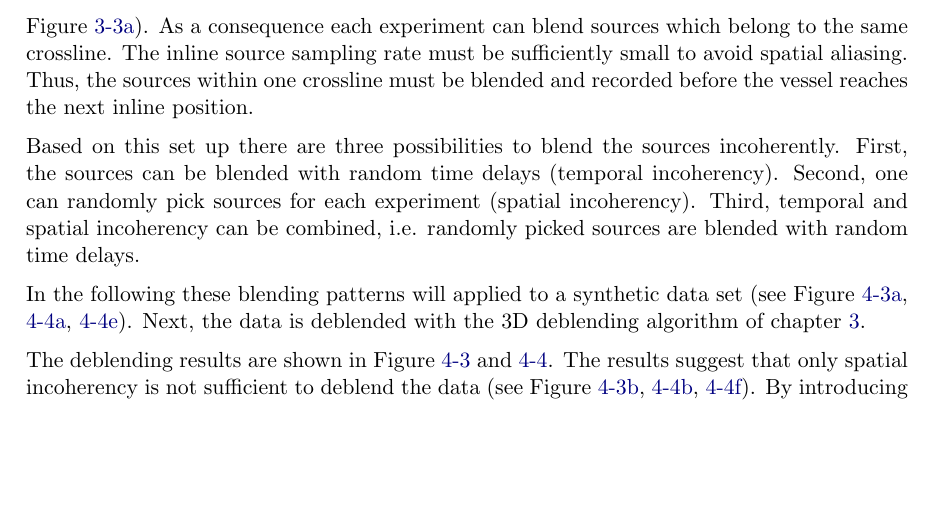
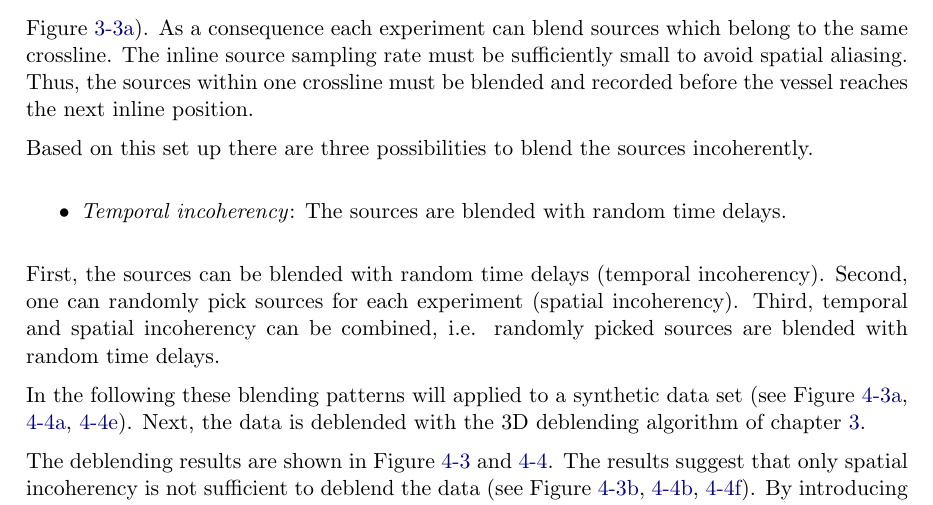
Before and after one commit to CReinicke1992/Thesis, a LaTeX thesis (MSC_layout_orig.tex, which reads Chapters/chapter5-Results.tex): part of page 46 of 60, cut so that both start at the same text, the shorter picture padded with empty space. Compiled offline with pdfLaTeX.

Commit message:
reorganized explanation of 3 incoherency types

```diff
--- a/Chapters/chapter5-Results.tex
+++ b/Chapters/chapter5-Results.tex
@@ -89,7 +89,13 @@ The following data examples are synthetic data, i.e. the unblended data is known
 
 This thesis considers the following blended acquisition set up: The sources are assembled in crossline direction and move towards inline direction due to the vessel movement (see Figure \ref{fig:Ch-Theory-3D-BlendedAcquisition}). As a consequence each experiment can blend sources which belong to the same crossline. The inline source sampling rate must be sufficiently small to avoid spatial aliasing. Thus, the sources within one crossline must be blended and recorded before the vessel reaches the next inline position.
 
-Based on this set up there are three possibilities to blend the sources incoherently. First, the sources can be blended with random time delays (temporal incoherency). Second, one can randomly pick sources for each experiment (spatial incoherency). Third, temporal and spatial incoherency can be combined, i.e. randomly picked sources are blended with random time delays.
+Based on this set up there are three possibilities to blend the sources incoherently.
+
+\begin{itemize}
+	\item \textit{Temporal incoherency}: The sources are blended with random time delays.
+\end{itemize}
+
+First, the sources can be blended with random time delays (temporal incoherency). Second, one can randomly pick sources for each experiment (spatial incoherency). Third, temporal and spatial incoherency can be combined, i.e. randomly picked sources are blended with random time delays.
 
 In the following these blending patterns will applied to a synthetic data set (see Figure \ref{fig:Ch-Results-Unbl-Delphi}, \ref{fig:Ch-Results-Unbl-inline10}, \ref{fig:Ch-Results-Unbl-xline10}). Next, the data is deblended with the 3D deblending algorithm of chapter \ref{chap:MahdadMethod3d}.
 
```
